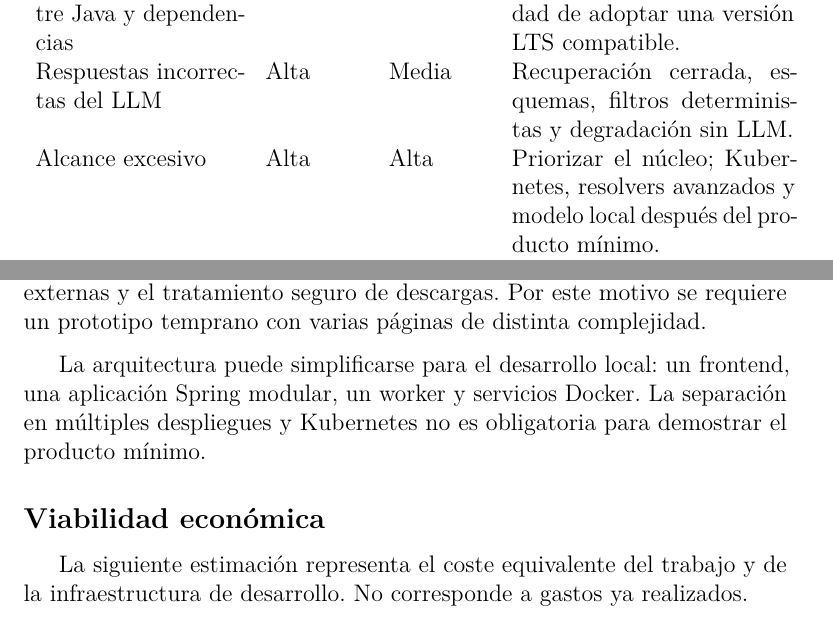
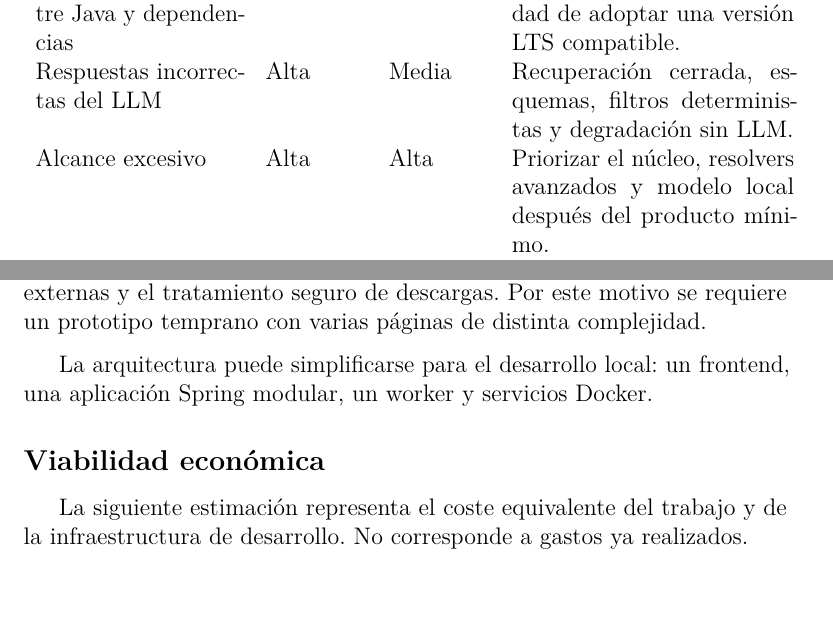
Before and after one commit to Joseleelsuper/Batch-Downloader-Memoria, a LaTeX book (anexos.tex, which reads tex/A_Plan_proyecto.tex): two parts of page 14 of 30, joined at a grey line, cut so that both start at the same text. Compiled offline with pdfLaTeX.

Commit message:
Eliminadas referencias a Kubernetes y simplificada la arquitectura para desarrollo local.

```diff
--- a/tex/A_Plan_proyecto.tex
+++ b/tex/A_Plan_proyecto.tex
@@ -73,7 +73,7 @@ Ataques SSRF & Media & Crítico & Allowlist, validación DNS e IP tras cada redi
 Consumo excesivo de disco o red & Media & Alta & Límites, streaming futuro, expiración, limpieza periódica y métricas.\\
 Incompatibilidad entre Java y dependencias & Baja & Media & Prototipo inicial y posibilidad de adoptar una versión LTS compatible.\\
 Respuestas incorrectas del LLM & Alta & Media & Recuperación cerrada, esquemas, filtros deterministas y degradación sin LLM.\\
-Alcance excesivo & Alta & Alta & Priorizar el núcleo; Kubernetes, resolvers avanzados y modelo local después del producto mínimo.\\
+Alcance excesivo & Alta & Alta & Priorizar el núcleo, resolvers avanzados y modelo local después del producto mínimo.\\
 Falta de tiempo para manuales & Media & Media & Mantener esqueletos y completarlos durante las pruebas de aceptación.\\
 \bottomrule
 \end{longtable}
@@ -84,7 +84,7 @@ Falta de tiempo para manuales & Media & Media & Mantener esqueletos y completarl
 
 Las tecnologías seleccionadas disponen de documentación, bibliotecas para Java y ejecución mediante contenedores. El principal riesgo técnico no es la disponibilidad de herramientas, sino la variabilidad de las fuentes externas y el tratamiento seguro de descargas. Por este motivo se requiere un prototipo temprano con varias páginas de distinta complejidad.
 
-La arquitectura puede simplificarse para el desarrollo local: un frontend, una aplicación Spring modular, un worker y servicios Docker. La separación en múltiples despliegues y Kubernetes no es obligatoria para demostrar el producto mínimo.
+La arquitectura puede simplificarse para el desarrollo local: un frontend, una aplicación Spring modular, un worker y servicios Docker.
 
 \subsection{Viabilidad económica}
 
```
